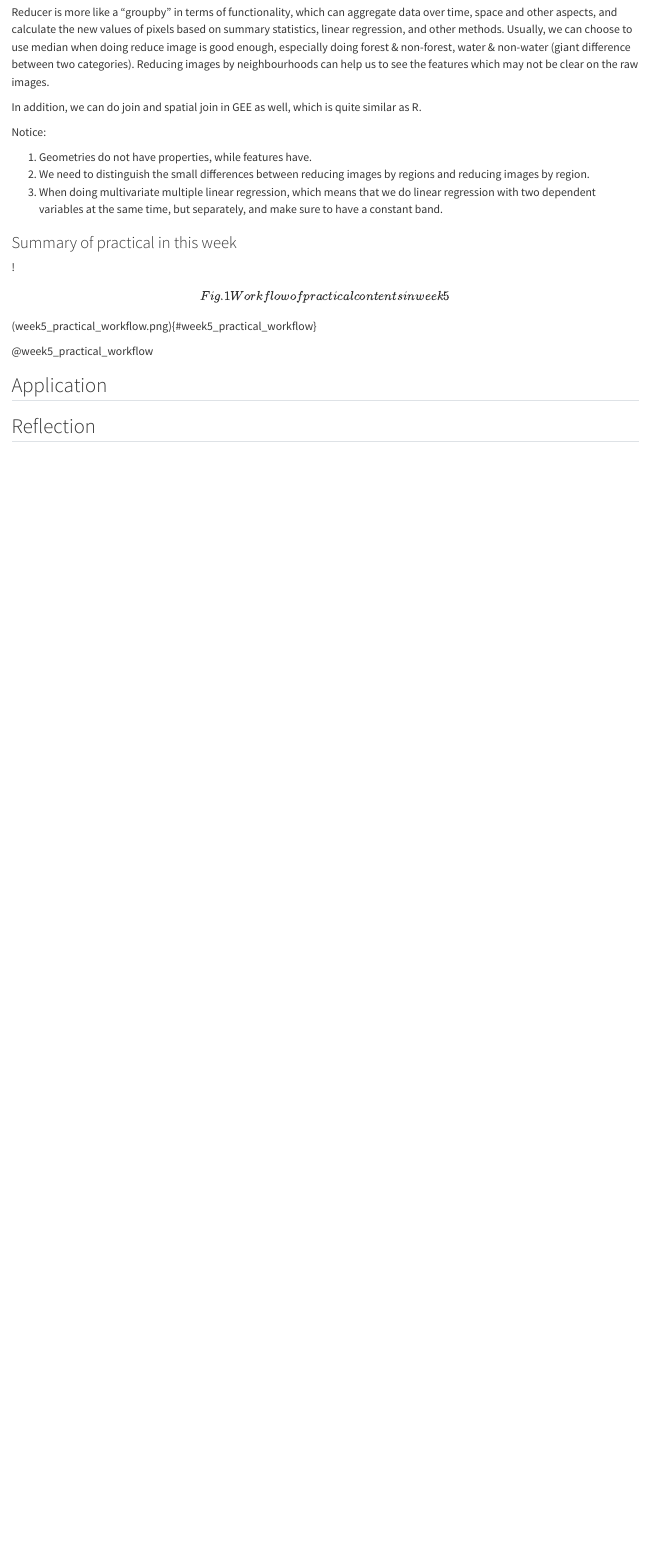
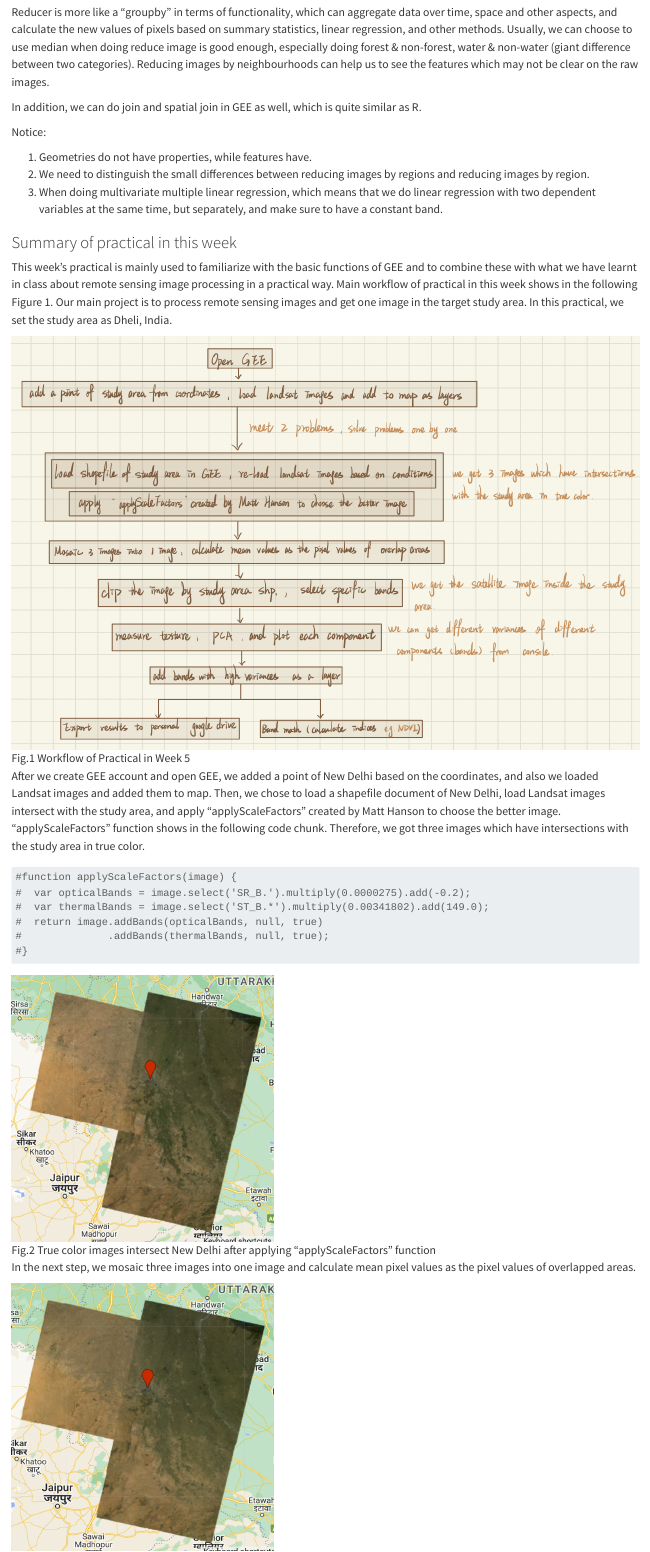
Before and after one commit to luzhao2000/CASA0023Learning_Diary, a Quarto document (Week5.qmd): the page in a window 1100 px wide, from 690 px down. Rendered offline with R 4.5, knitr and Pandoc in place of Quarto, with nearby package versions.

Commit message:
update_week5

````diff
--- a/Week5.qmd
+++ b/Week5.qmd
@@ -30,6 +30,21 @@ Notice:
 
 ### Summary of practical in this week
 
-!\[Fig.1 Workflow of practical contents in week 5\](week5_practical_workflow.png){#week5_practical_workflow}
+This week's practical is mainly used to familiarize with the basic functions of GEE and to combine these with what we have learnt in class about remote sensing image processing in a practical way. Main workflow of practical in this week shows in the following Figure 1. Our main project is to process remote sensing images and get one image in the target study area. In this practical, we set the study area as Dheli, India.
 
-@week5_practical_workflow
+![Fig.1 Workflow of Practical in Week 5](week5_practical_workflow.png){alt="Fig.1 Workflow of Practical in Week 5" fig-align="center"}
+
+After we create GEE account and open GEE, we added a point of New Delhi based on the coordinates, and also we loaded Landsat images and added them to map. Then, we chose to load a shapefile document of New Delhi, load Landsat images intersect with the study area, and apply "applyScaleFactors" created by Matt Hanson to choose the better image. "applyScaleFactors" function shows in the following code chunk. Therefore, we got three images which have intersections with the study area in true color.
+
+```{r}
+#function applyScaleFactors(image) {
+#  var opticalBands = image.select('SR_B.').multiply(0.0000275).add(-0.2);
+#  var thermalBands = image.select('ST_B.*').multiply(0.00341802).add(149.0);
+#  return image.addBands(opticalBands, null, true)
+#              .addBands(thermalBands, null, true);
+#}
+```
+
+![Fig.2 True color images intersect New Delhi after applying "applyScaleFactors" function](week5_truecolor.png){style="float:center" width="380"}
+
+In the next step, we mosaic three images into one image and calculate mean pixel values as the pixel values of overlapped areas.
````
Also changed, not shown: docs/search.json, images/paste-381558DF.png (added), week5_NDVI.png (added), week5_clip.png (added), week5_mosaic_mean.png (added), week5_truecolor.png (added), Week5.qmd (10 more changed lines), 8 other files.
